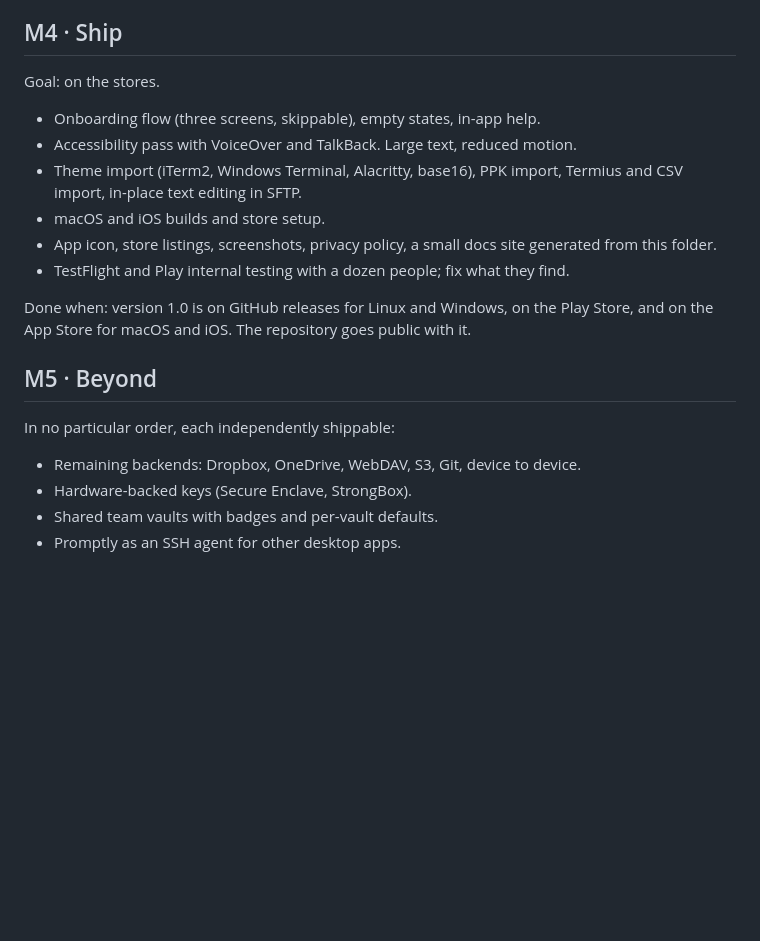
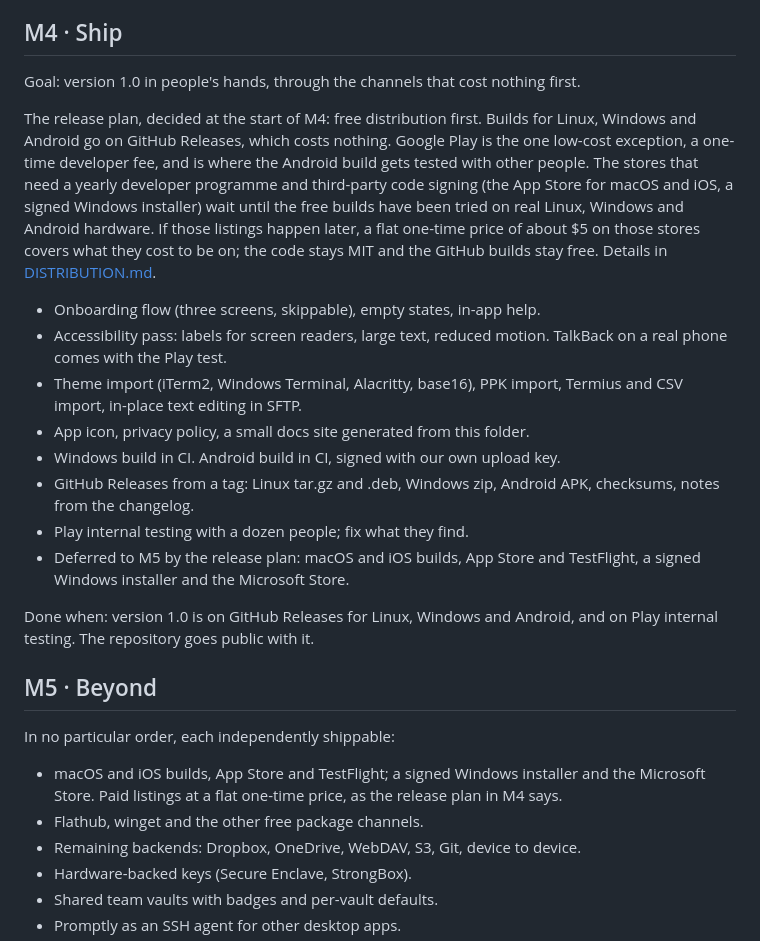
Before and after one commit to analogproblems/Promptly, a Markdown page: docs/ROADMAP.md, the part around the change. Rendered like a GitHub page; blank space fills up the shorter version.

```diff
--- a/docs/ROADMAP.md
+++ b/docs/ROADMAP.md
@@ -65,21 +65,27 @@ Status: built on Linux. What the phone builds bring with them in M4: the snippet
 
 ## M4 · Ship
 
-Goal: on the stores.
+Goal: version 1.0 in people's hands, through the channels that cost nothing first.
+
+The release plan, decided at the start of M4: free distribution first. Builds for Linux, Windows and Android go on GitHub Releases, which costs nothing. Google Play is the one low-cost exception, a one-time developer fee, and is where the Android build gets tested with other people. The stores that need a yearly developer programme and third-party code signing (the App Store for macOS and iOS, a signed Windows installer) wait until the free builds have been tried on real Linux, Windows and Android hardware. If those listings happen later, a flat one-time price of about $5 on those stores covers what they cost to be on; the code stays MIT and the GitHub builds stay free. Details in [DISTRIBUTION.md](DISTRIBUTION.md).
 
 - Onboarding flow (three screens, skippable), empty states, in-app help.
-- Accessibility pass with VoiceOver and TalkBack. Large text, reduced motion.
+- Accessibility pass: labels for screen readers, large text, reduced motion. TalkBack on a real phone comes with the Play test.
 - Theme import (iTerm2, Windows Terminal, Alacritty, base16), PPK import, Termius and CSV import, in-place text editing in SFTP.
-- macOS and iOS builds and store setup.
-- App icon, store listings, screenshots, privacy policy, a small docs site generated from this folder.
-- TestFlight and Play internal testing with a dozen people; fix what they find.
+- App icon, privacy policy, a small docs site generated from this folder.
+- Windows build in CI. Android build in CI, signed with our own upload key.
+- GitHub Releases from a tag: Linux tar.gz and .deb, Windows zip, Android APK, checksums, notes from the changelog.
+- Play internal testing with a dozen people; fix what they find.
+- Deferred to M5 by the release plan: macOS and iOS builds, App Store and TestFlight, a signed Windows installer and the Microsoft Store.
 
-Done when: version 1.0 is on GitHub releases for Linux and Windows, on the Play Store, and on the App Store for macOS and iOS. The repository goes public with it.
+Done when: version 1.0 is on GitHub Releases for Linux, Windows and Android, and on Play internal testing. The repository goes public with it.
 
 ## M5 · Beyond
 
 In no particular order, each independently shippable:
 
+- macOS and iOS builds, App Store and TestFlight; a signed Windows installer and the Microsoft Store. Paid listings at a flat one-time price, as the release plan in M4 says.
+- Flathub, winget and the other free package channels.
 - Remaining backends: Dropbox, OneDrive, WebDAV, S3, Git, device to device.
 - Hardware-backed keys (Secure Enclave, StrongBox).
 - Shared team vaults with badges and per-vault defaults.
```
Also changed, not shown: docs/DESIGN.md (+3 -1 lines), docs/DISTRIBUTION.md (added, +35 -0 lines).
